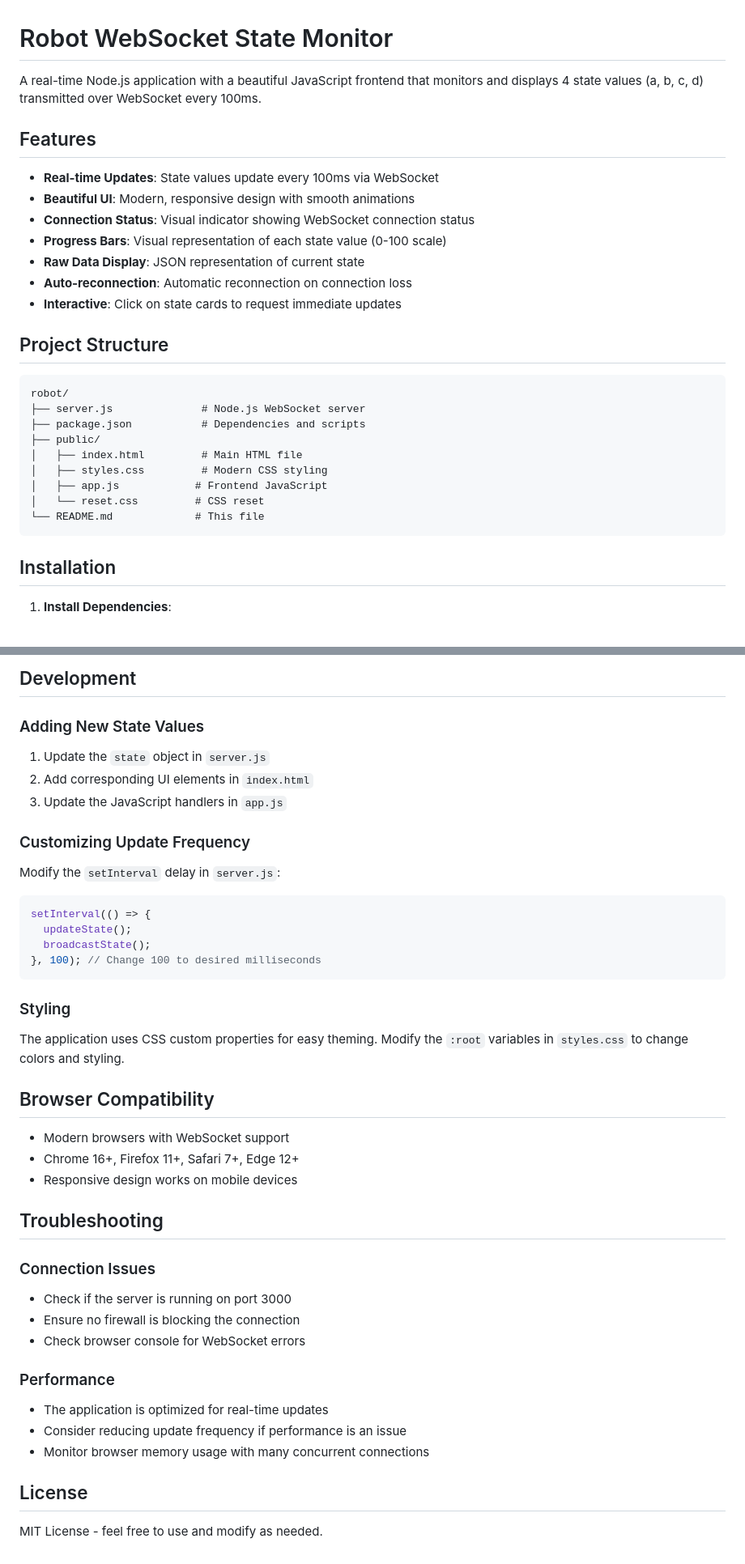
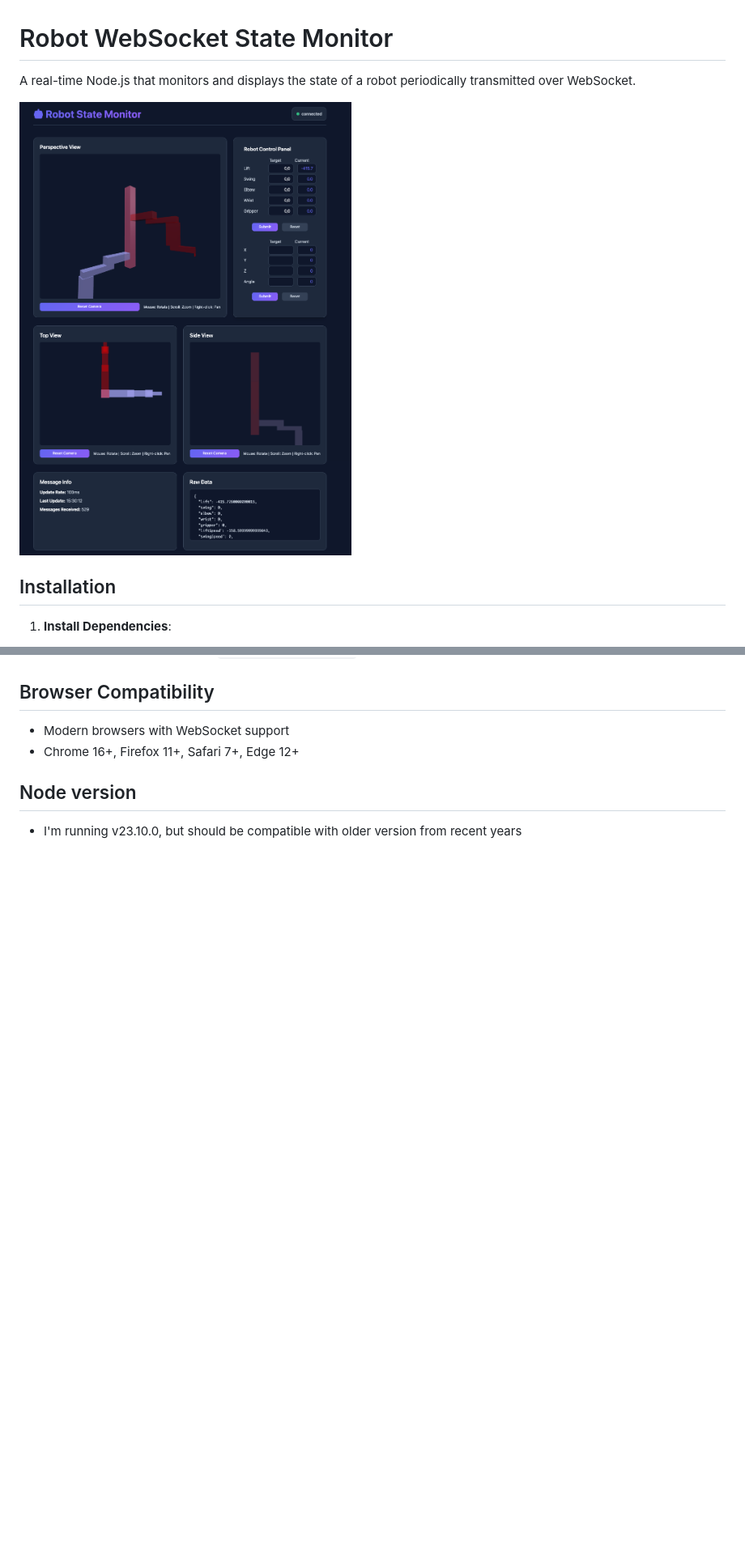
Before and after one commit to CorgiMan/robot, a Markdown page: README.md, 2 parts joined by grey strips. Shown: that part at 81% size. Drawn GitHub-style; pictures changed too: screenshot.png (added); blank space fills up the shorter version.

````diff
--- a/README.md
+++ b/README.md
@@ -1,30 +1,8 @@
 # Robot WebSocket State Monitor
 
-A real-time Node.js application with a beautiful JavaScript frontend that monitors and displays 4 state values (a, b, c, d) transmitted over WebSocket every 100ms.
+A real-time Node.js that monitors and displays the state of a robot periodically transmitted over WebSocket.
 
-## Features
-
-- **Real-time Updates**: State values update every 100ms via WebSocket
-- **Beautiful UI**: Modern, responsive design with smooth animations
-- **Connection Status**: Visual indicator showing WebSocket connection status
-- **Progress Bars**: Visual representation of each state value (0-100 scale)
-- **Raw Data Display**: JSON representation of current state
-- **Auto-reconnection**: Automatic reconnection on connection loss
-- **Interactive**: Click on state cards to request immediate updates
-
-## Project Structure
-
-```
-robot/
-├── server.js              # Node.js WebSocket server
-├── package.json           # Dependencies and scripts
-├── public/
-│   ├── index.html         # Main HTML file
-│   ├── styles.css         # Modern CSS styling
-│   ├── app.js            # Frontend JavaScript
-│   └── reset.css         # CSS reset
-└── README.md             # This file
-```
+![Screenshot](screenshot.png)
 
 ## Installation
 
@@ -112,40 +27,8 @@ Each value is displayed as:
-## Development
-
-### Adding New State Values
-1. Update the `state` object in `server.js`
-2. Add corresponding UI elements in `index.html`
-3. Update the JavaScript handlers in `app.js`
-
-### Customizing Update Frequency
-Modify the `setInterval` delay in `server.js`:
-```javascript
-setInterval(() => {
-  updateState();
-  broadcastState();
-}, 100); // Change 100 to desired milliseconds
-```
-
-### Styling
-The application uses CSS custom properties for easy theming. Modify the `:root` variables in `styles.css` to change colors and styling.
-
 ## Browser Compatibility
 
 - Modern browsers with WebSocket support
 - Chrome 16+, Firefox 11+, Safari 7+, Edge 12+
-- Responsive design works on mobile devices
 
-## Troubleshooting
+## Node version
 
-### Connection Issues
-- Check if the server is running on port 3000
-- Ensure no firewall is blocking the connection
-- Check browser console for WebSocket errors
-
-### Performance
-- The application is optimized for real-time updates
-- Consider reducing update frequency if performance is an issue
-- Monitor browser memory usage with many concurrent connections
-
-## License
-
-MIT License - feel free to use and modify as needed.
+- I'm running v23.10.0, but should be compatible with older version from recent years
````
Also changed, not shown: other parts of README.md (+0 -63 lines), 17 other files.
